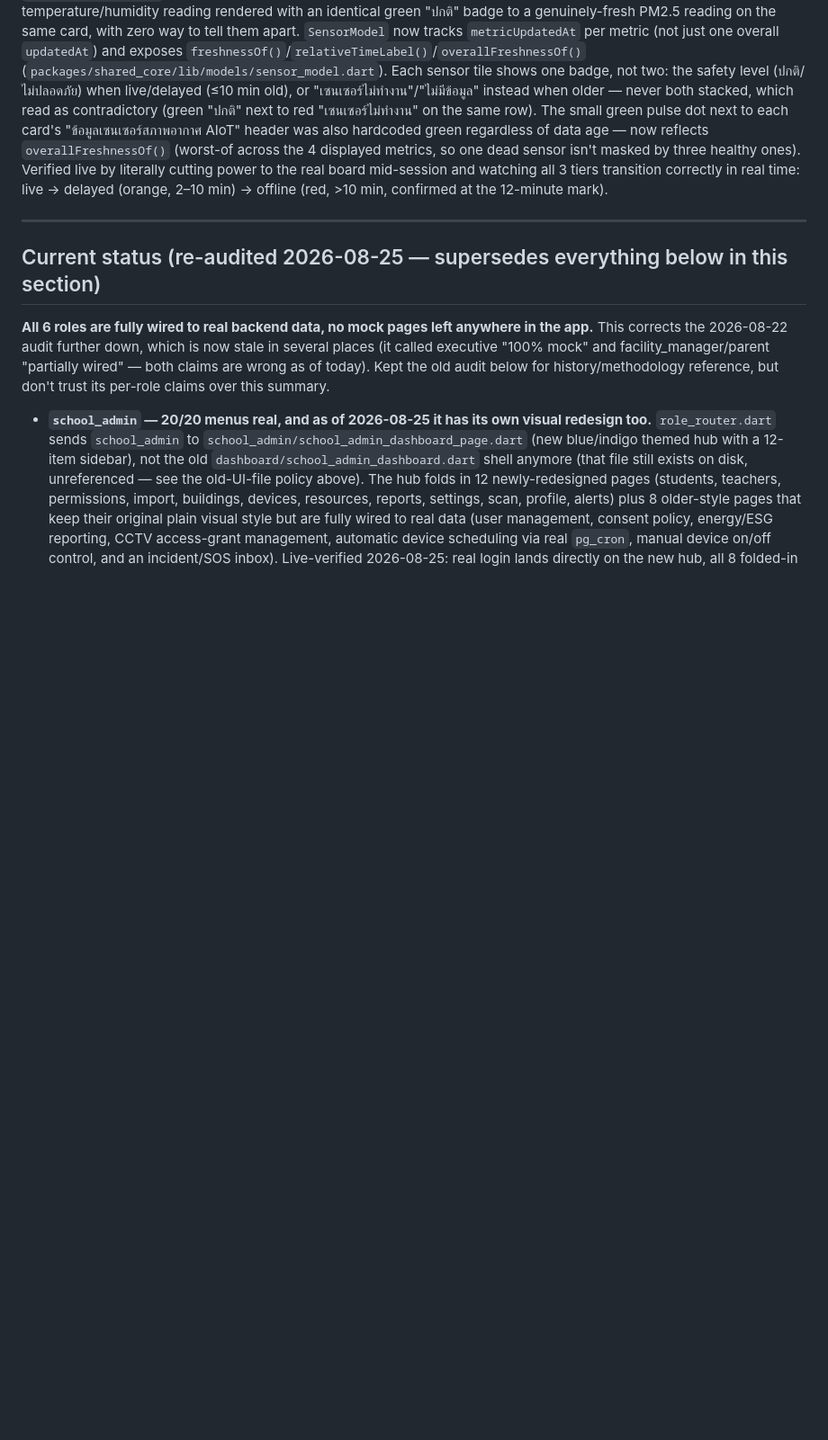
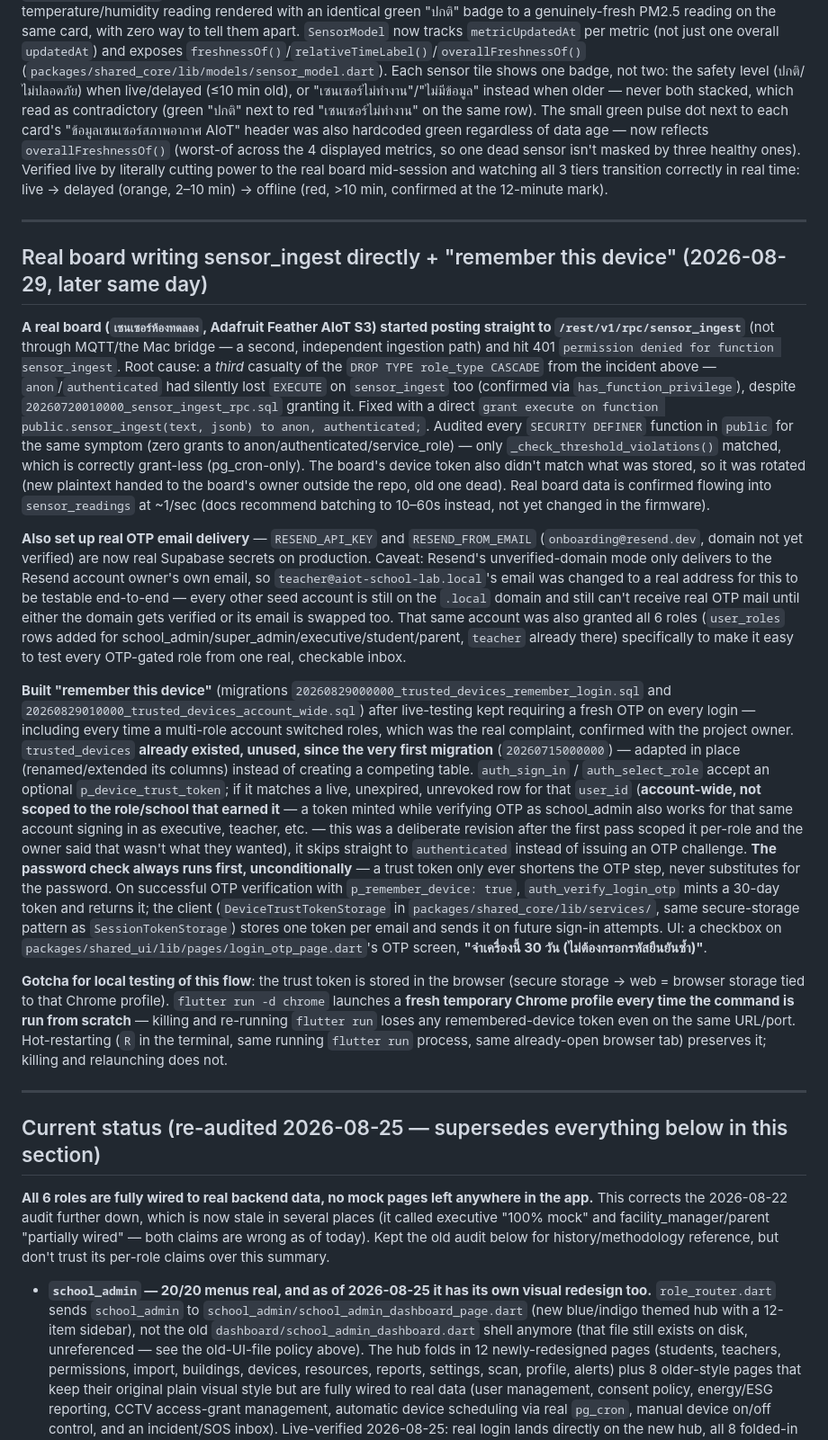
Before and after one commit to pakasit14-Sayfa/aiot-school-lab, a Markdown page: docs/handoff/HANDOFF.md, the part around the change. Shown at 90% size. GitHub-like rendering; blank space fills up the shorter version.

Commit message:
Document the sensor_ingest grant fix, real OTP email, and remember-device
Third HANDOFF.md entry for today: the sensor_ingest permission casualty
(same DROP TYPE CASCADE root cause as the auth functions earlier),
Resend email now configured for real login OTP delivery, and the
"remember this device" feature — including the mid-build correction
from per-role to account-wide trust scoping and the flutter-run-creates-
a-fresh-Chrome-profile gotcha for testing it locally.

Co-Authored-By: Claude Sonnet 5 <noreply@anthropic.com>
Claude-Session: https://claude.ai/code/session_013Uq58DHHTa9Kqgfp7XEB9y

```diff
--- a/docs/handoff/HANDOFF.md
+++ b/docs/handoff/HANDOFF.md
@@ -304,6 +304,76 @@ dead sensor isn't masked by three healthy ones). Verified live by
 literally cutting power to the real board mid-session and watching all
 3 tiers transition correctly in real time: live → delayed (orange,
 2–10 min) → offline (red, >10 min, confirmed at the 12-minute mark).
+
+---
+
+## Real board writing sensor_ingest directly + "remember this device" (2026-08-29, later same day)
+
+**A real board (`เซนเซอร์ห้องทดลอง`, Adafruit Feather AIoT S3) started
+posting straight to `/rest/v1/rpc/sensor_ingest`** (not through MQTT/the
+Mac bridge — a second, independent ingestion path) and hit 401
+`permission denied for function sensor_ingest`. Root cause: a *third*
+casualty of the `DROP TYPE role_type CASCADE` from the incident above —
+`anon`/`authenticated` had silently lost `EXECUTE` on `sensor_ingest`
+too (confirmed via `has_function_privilege`), despite
+`20260720010000_sensor_ingest_rpc.sql` granting it. Fixed with a direct
+`grant execute on function public.sensor_ingest(text, jsonb) to anon,
+authenticated;`. Audited every `SECURITY DEFINER` function in `public`
+for the same symptom (zero grants to anon/authenticated/service_role) —
+only `_check_threshold_violations()` matched, which is correctly
+grant-less (pg_cron-only). The board's device token also didn't match
+what was stored, so it was rotated (new plaintext handed to the board's
+owner outside the repo, old one dead). Real board data is confirmed
+flowing into `sensor_readings` at ~1/sec (docs recommend batching to
+10–60s instead, not yet changed in the firmware).
+
+**Also set up real OTP email delivery** — `RESEND_API_KEY` and
+`RESEND_FROM_EMAIL` (`onboarding@resend.dev`, domain not yet verified)
+are now real Supabase secrets on production. Caveat: Resend's
+unverified-domain mode only delivers to the Resend account owner's own
+email, so `teacher@aiot-school-lab.local`'s email was changed to a real
+address for this to be testable end-to-end — every other seed account
+is still on the `.local` domain and still can't receive real OTP mail
+until either the domain gets verified or its email is swapped too. That
+same account was also granted all 6 roles (`user_roles` rows added for
+school_admin/super_admin/executive/student/parent, `teacher` already
+there) specifically to make it easy to test every OTP-gated role from
+one real, checkable inbox.
+
+**Built "remember this device"** (migrations
+`20260829000000_trusted_devices_remember_login.sql` and
+`20260829010000_trusted_devices_account_wide.sql`) after live-testing
+kept requiring a fresh OTP on every login — including every time a
+multi-role account switched roles, which was the real complaint,
+confirmed with the project owner. `trusted_devices` **already existed,
+unused, since the very first migration** (`20260715000000`) — adapted
+in place (renamed/extended its columns) instead of creating a
+competing table. `auth_sign_in` / `auth_select_role` accept an optional
+`p_device_trust_token`; if it matches a live, unexpired, unrevoked row
+for that `user_id` (**account-wide, not scoped to the role/school that
+earned it** — a token minted while verifying OTP as school_admin also
+works for that same account signing in as executive, teacher, etc. —
+this was a deliberate revision after the first pass scoped it per-role
+and the owner said that wasn't what they wanted), it skips straight to
+`authenticated` instead of issuing an OTP challenge. **The password
+check always runs first, unconditionally** — a trust token only ever
+shortens the OTP step, never substitutes for the password. On
+successful OTP verification with `p_remember_device: true`,
+`auth_verify_login_otp` mints a 30-day token and returns it; the client
+(`DeviceTrustTokenStorage` in `packages/shared_core/lib/services/`,
+same secure-storage pattern as `SessionTokenStorage`) stores one token
+per email and sends it on future sign-in attempts. UI: a checkbox on
+`packages/shared_ui/lib/pages/login_otp_page.dart`'s OTP screen,
+**"จำเครื่องนี้ 30 วัน (ไม่ต้องกรอกรหัสยืนยันซ้ำ)"**.
+
+**Gotcha for local testing of this flow**: the trust token is stored in
+the browser (secure storage → web = browser storage tied to that
+Chrome profile). `flutter run -d chrome` launches a **fresh temporary
+Chrome profile every time the command is run from scratch** — killing
+and re-running `flutter run` loses any remembered-device token even on
+the same URL/port. Hot-restarting (`R` in the terminal, same running
+`flutter run` process, same already-open browser tab) preserves it;
+killing and relaunching does not.
 
 ---
 
```
